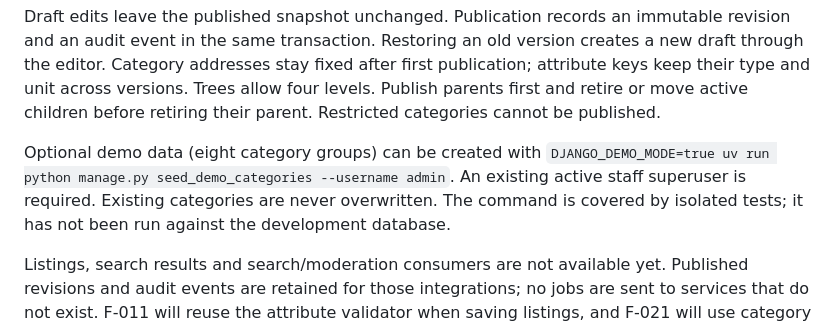
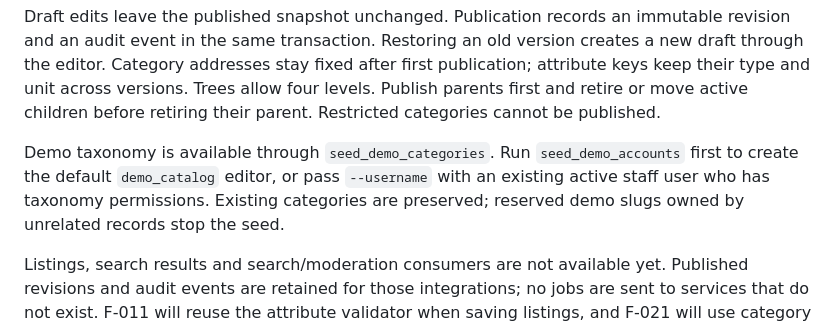
Before and after one commit to denislour/chobe, a Markdown page: backend/README.md, the part around one of its changes. Drawn GitHub-style.

```diff
--- a/backend/README.md
+++ b/backend/README.md
@@ -67,11 +67,10 @@ after first publication; attribute keys keep their type and unit across versions
 Trees allow four levels. Publish parents first and retire or move active children
 before retiring their parent. Restricted categories cannot be published.
 
-Optional demo data (eight category groups) can be created with
-`DJANGO_DEMO_MODE=true uv run python manage.py seed_demo_categories --username admin`.
-An existing active staff superuser is required. Existing categories are never
-overwritten. The command is covered by isolated tests; it has not been run against
-the development database.
+Demo taxonomy is available through `seed_demo_categories`. Run `seed_demo_accounts`
+first to create the default `demo_catalog` editor, or pass `--username` with an
+existing active staff user who has taxonomy permissions. Existing categories are
+preserved; reserved demo slugs owned by unrelated records stop the seed.
 
 Listings, search results and search/moderation consumers are not available yet.
 Published revisions and audit events are retained for those integrations; no jobs
```
Also changed, not shown: other parts of backend/README.md (+66 -26 lines).
